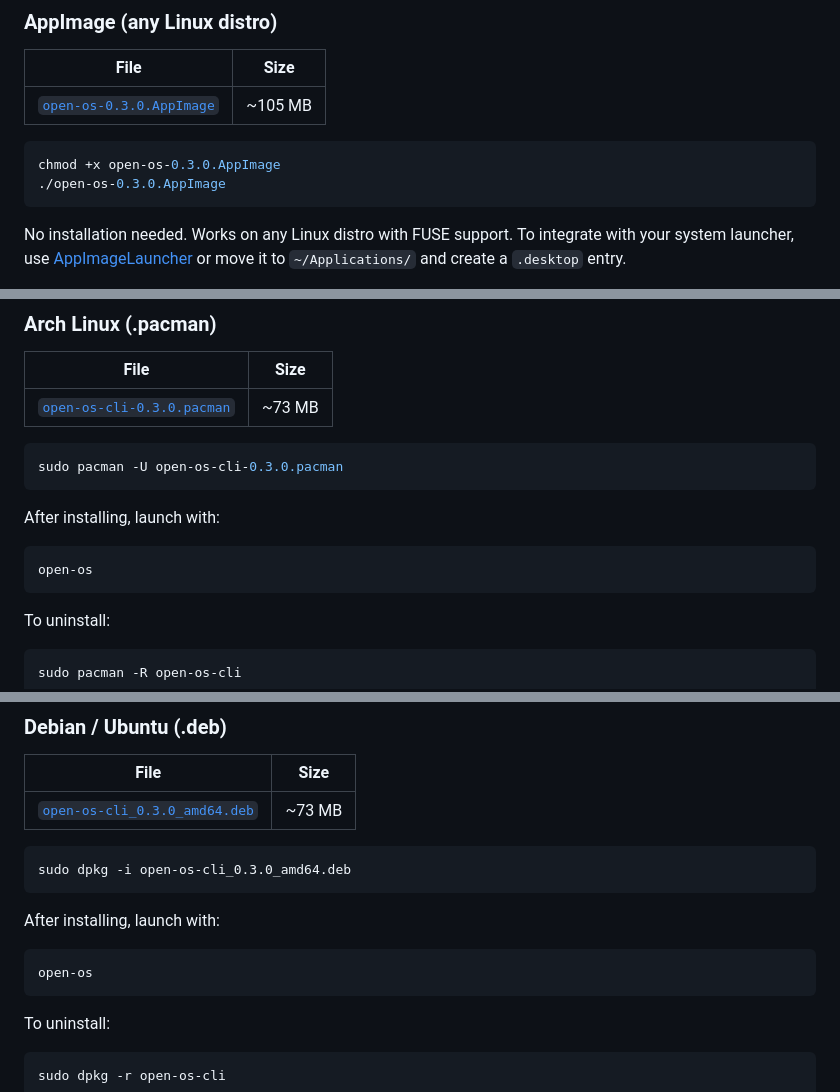
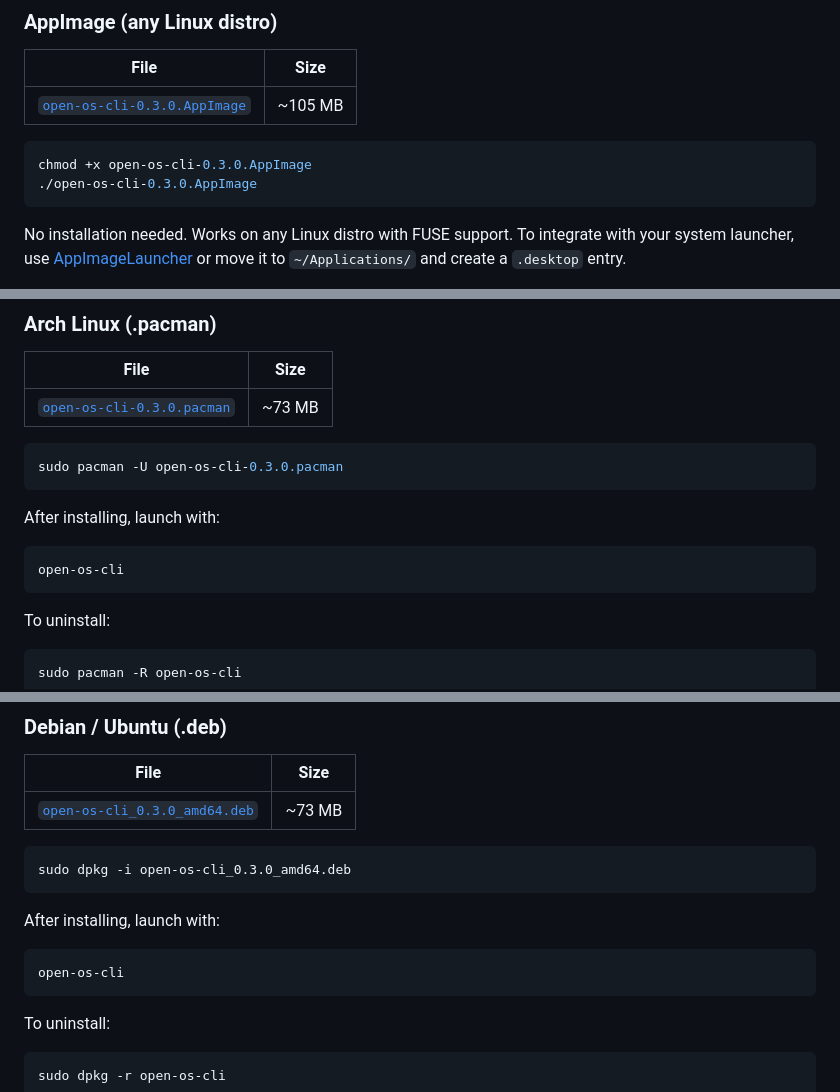
Before and after one commit to luishg/open-os-cli, a Markdown page: README.md, 3 parts joined by grey strips. GitHub-like rendering.

Commit message:
Update docs to reflect open-os-cli executable name
Co-Authored-By: Claude Opus 4.6 <noreply@anthropic.com>

````diff
--- a/README.md
+++ b/README.md
@@ -31,11 +31,11 @@ Download from the [GitHub Releases page](https://github.com/luishg/open-os-cli/r
 
 | File | Size |
 |---|---|
-| [`open-os-0.3.0.AppImage`](https://github.com/luishg/open-os-cli/releases/download/v0.3.0/open-os-0.3.0.AppImage) | ~105 MB |
+| [`open-os-cli-0.3.0.AppImage`](https://github.com/luishg/open-os-cli/releases/download/v0.3.0/open-os-cli-0.3.0.AppImage) | ~105 MB |
 
 ```bash
-chmod +x open-os-0.3.0.AppImage
-./open-os-0.3.0.AppImage
+chmod +x open-os-cli-0.3.0.AppImage
+./open-os-cli-0.3.0.AppImage
 ```
 
 No installation needed. Works on any Linux distro with FUSE support. To integrate with your system launcher, use [AppImageLauncher](https://github.com/TheAssassin/AppImageLauncher) or move it to `~/Applications/` and create a `.desktop` entry.
@@ -53,7 +53,7 @@ sudo pacman -U open-os-cli-0.3.0.pacman
 After installing, launch with:
 
 ```bash
-open-os
+open-os-cli
 ```
 
 To uninstall:
@@ -75,7 +75,7 @@ sudo dpkg -i open-os-cli_0.3.0_amd64.deb
 After installing, launch with:
 
 ```bash
-open-os
+open-os-cli
 ```
 
 To uninstall:
````
Also changed, not shown: CLAUDE.md (+8 -7 lines).
